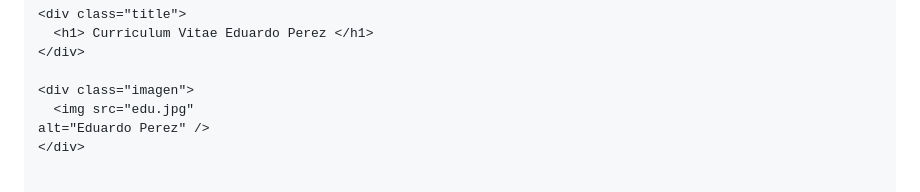
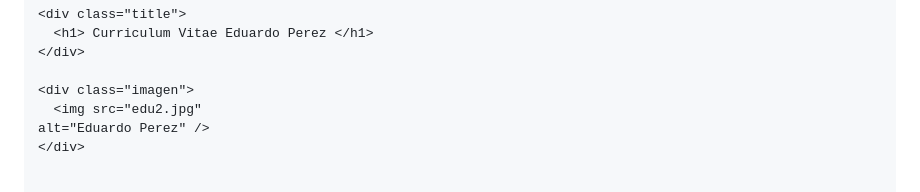
Before and after one commit to edugato/github.io, a Markdown page: README.md, the part around the change. Drawn GitHub-style.

```diff
--- a/README.md
+++ b/README.md
@@ -15,7 +15,7 @@
     </div>
 
     <div class="imagen">
-      <img src="edu.jpg"
+      <img src="edu2.jpg"
     alt="Eduardo Perez" />
     </div>
 
```
